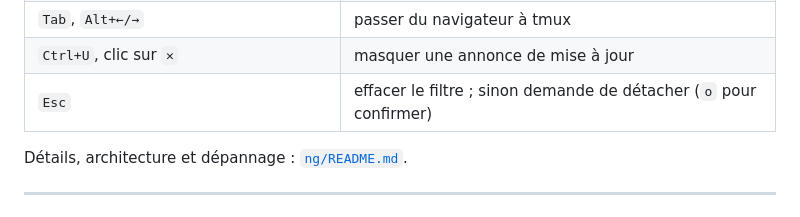
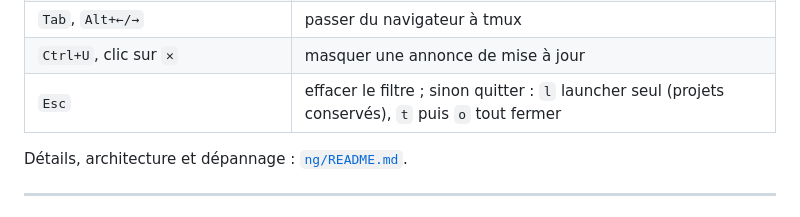
Before and after one commit to CCoupel/Claude-Launcher, a Markdown page: README.md, the part around the change. Drawn GitHub-style.

```diff
--- a/README.md
+++ b/README.md
@@ -39,7 +39,7 @@ Un navigateur de projets à gauche, tmux à droite :
 | `Ctrl+←` `Ctrl+→` ou glisser la bordure | redimensionner le navigateur (mémorisé) |
 | `Tab`, `Alt+←/→` | passer du navigateur à tmux |
 | `Ctrl+U`, clic sur `✕` | masquer une annonce de mise à jour |
-| `Esc` | effacer le filtre ; sinon demande de détacher (`o` pour confirmer) |
+| `Esc` | effacer le filtre ; sinon quitter : `l` launcher seul (projets conservés), `t` puis `o` tout fermer |
 
 Détails, architecture et dépannage : [`ng/README.md`](ng/README.md).
 
```
Also changed, not shown: ng/README.md (+6 -4 lines).
